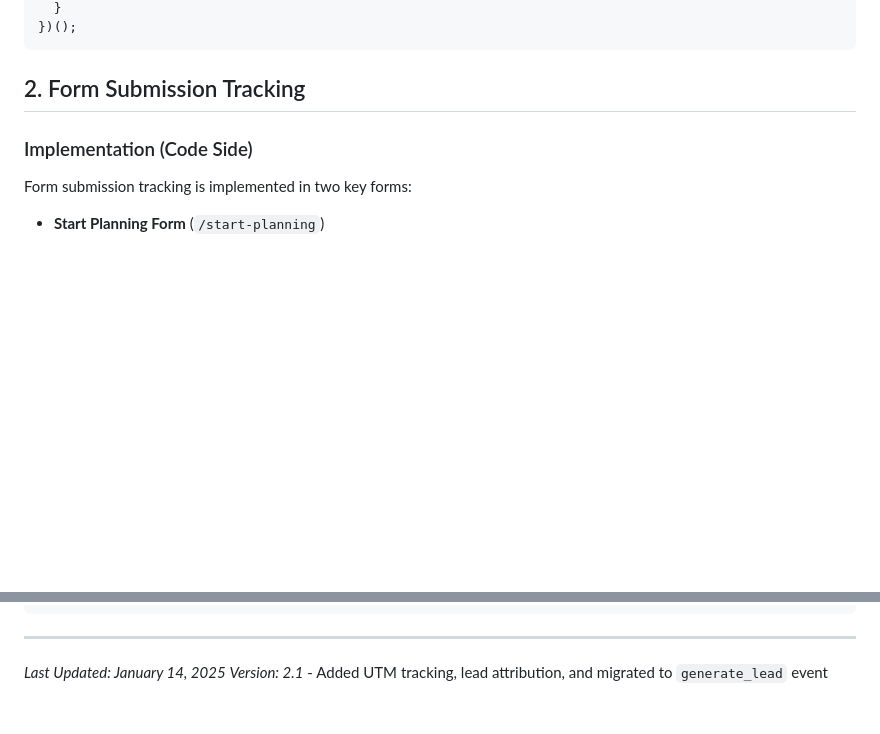
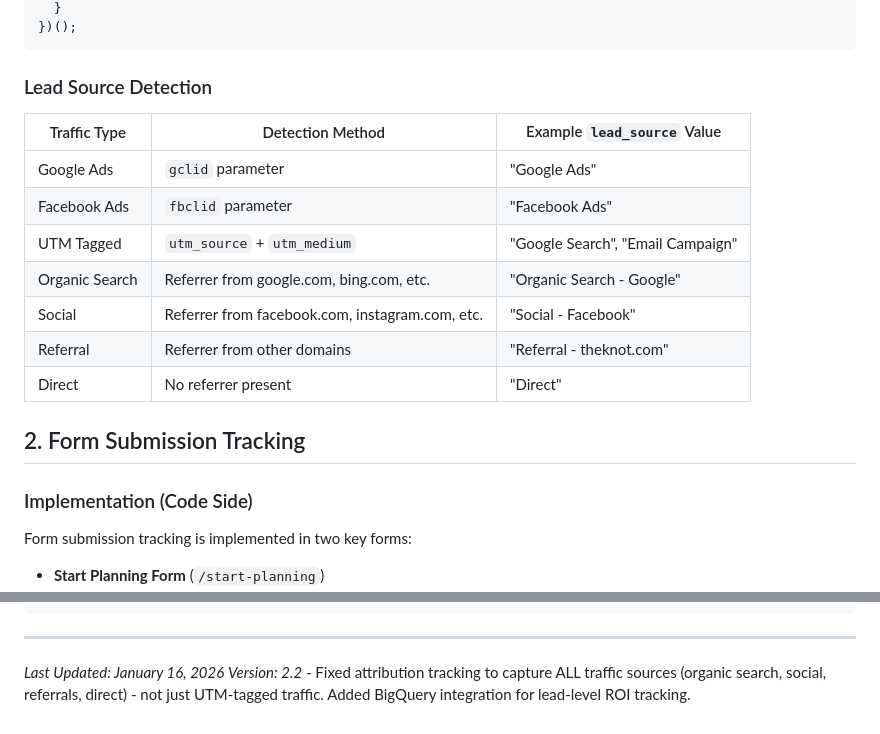
Before and after one commit to peakscapedigital/chef-nam, a Markdown page: docs/conversion-tracking.md, 2 parts joined by grey strips. Rendered like a GitHub page; blank space fills up the shorter version.

````diff
--- a/docs/conversion-tracking.md
+++ b/docs/conversion-tracking.md
@@ -59,6 +115,18 @@ A client-side script captures UTM parameters and attribution data on page load a
   }
 })();
 ```
+
+### Lead Source Detection
+
+| Traffic Type | Detection Method | Example `lead_source` Value |
+|--------------|------------------|----------------------------|
+| Google Ads | `gclid` parameter | "Google Ads" |
+| Facebook Ads | `fbclid` parameter | "Facebook Ads" |
+| UTM Tagged | `utm_source` + `utm_medium` | "Google Search", "Email Campaign" |
+| Organic Search | Referrer from google.com, bing.com, etc. | "Organic Search - Google" |
+| Social | Referrer from facebook.com, instagram.com, etc. | "Social - Facebook" |
+| Referral | Referrer from other domains | "Referral - theknot.com" |
+| Direct | No referrer present | "Direct" |
 
 ## 2. Form Submission Tracking
 
@@ -1118,5 +1186,5 @@ ROI: 2,900%
 
 ---
 
-*Last Updated: January 14, 2025*
-*Version: 2.1* - Added UTM tracking, lead attribution, and migrated to `generate_lead` event
+*Last Updated: January 16, 2026*
+*Version: 2.2* - Fixed attribution tracking to capture ALL traffic sources (organic search, social, referrals, direct) - not just UTM-tagged traffic. Added BigQuery integration for lead-level ROI tracking.
````
Also changed, not shown: other parts of docs/conversion-tracking.md (+61 -5 lines).
